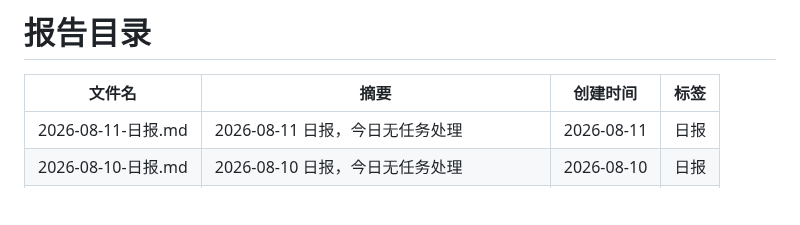
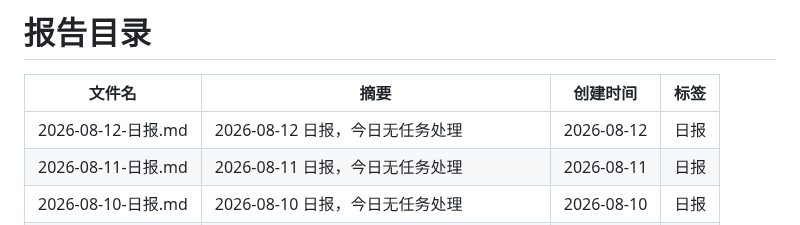
Before and after one commit to walkingjohnny/ai-workbench, a Markdown page: reports/README.md, the part around one of its changes. Drawn GitHub-style; blank space fills up the shorter version.

Commit message:
report: 2026-08-12 日报

```diff
--- a/reports/README.md
+++ b/reports/README.md
@@ -7,6 +7,7 @@ updated: 2026-08-11
 
 | 文件名 | 摘要 | 创建时间 | 标签 |
 |--------|------|----------|------|
+| 2026-08-12-日报.md | 2026-08-12 日报，今日无任务处理 | 2026-08-12 | 日报 |
 | 2026-08-11-日报.md | 2026-08-11 日报，今日无任务处理 | 2026-08-11 | 日报 |
 | 2026-08-10-日报.md | 2026-08-10 日报，今日无任务处理 | 2026-08-10 | 日报 |
 | 2026-08-09-日报.md | 2026-08-09 日报，今日无任务处理 | 2026-08-09 | 日报 |
```
Also changed, not shown: other parts of reports/README.md (+1 -1 lines), reports/2026-08-12-日报.md (added, +17 -0 lines).
